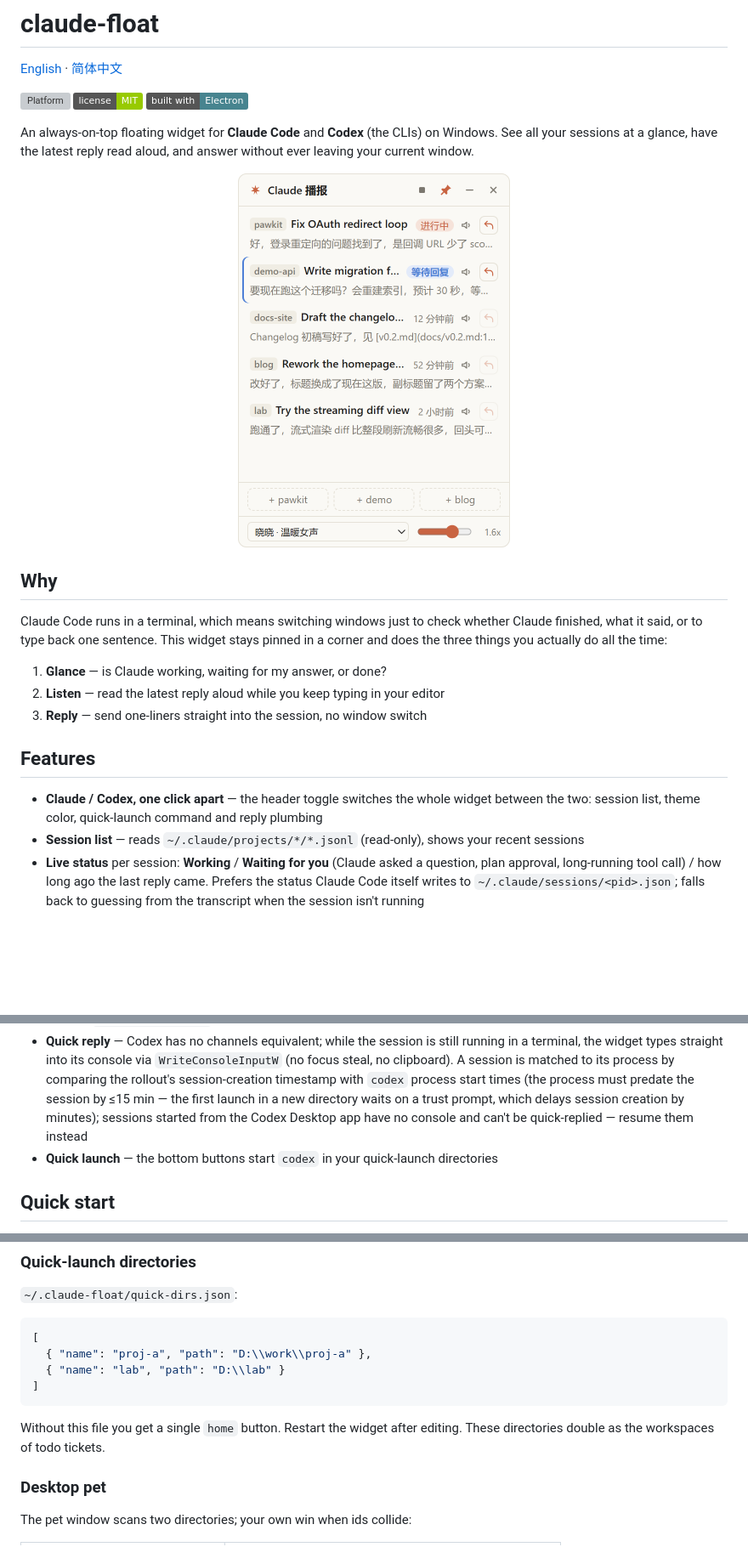
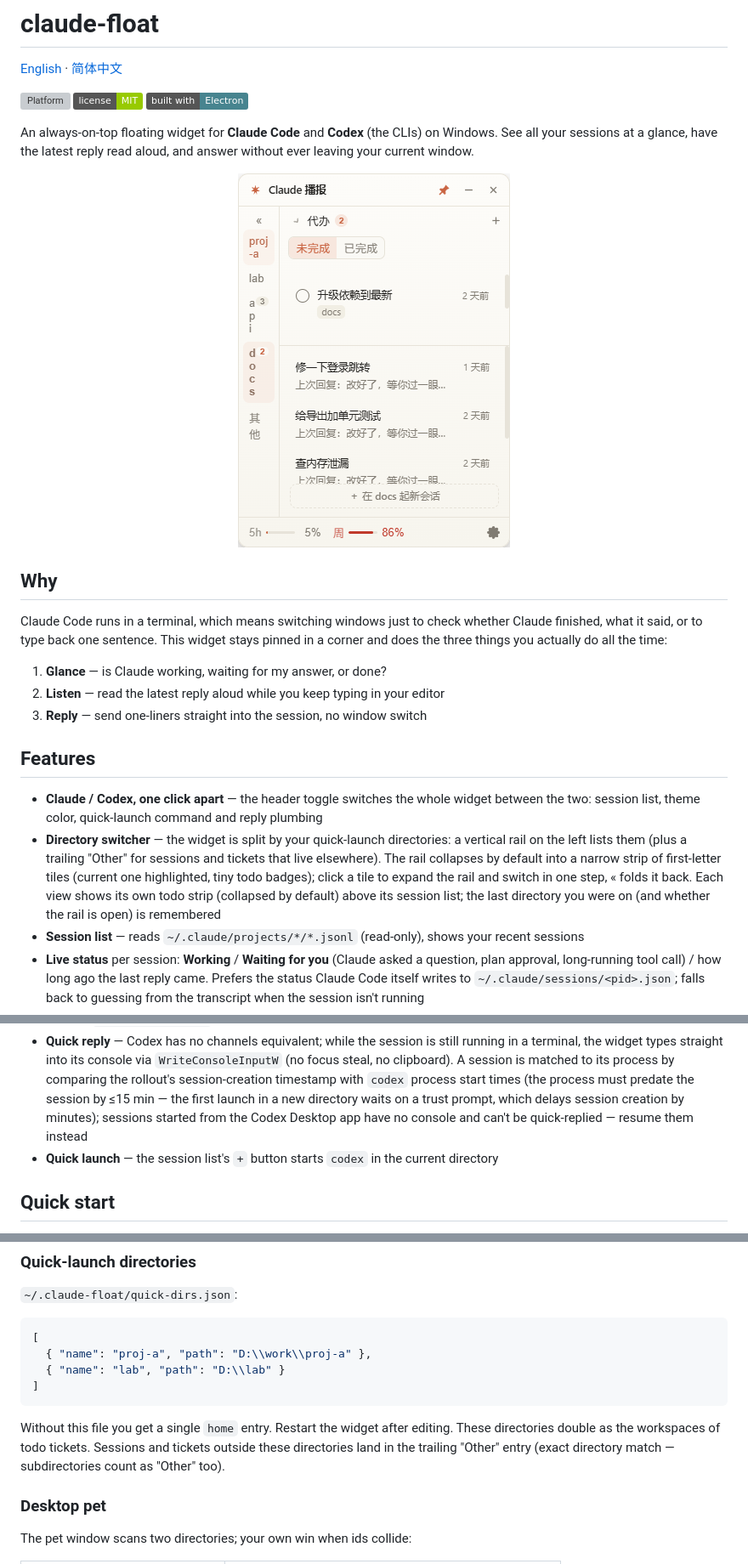
Before and after one commit to kizenY/claude-float, a Markdown page: README.md, 3 parts joined by grey strips. Shown at 85% size. Drawn GitHub-style; pictures changed too: docs/screenshot.png; badges without logos; blank space fills up the shorter version; grey boxes are pictures that could not be loaded.

````diff
--- a/README.md
+++ b/README.md
@@ -19,6 +19,7 @@ Claude Code runs in a terminal, which means switching windows just to check whet
 ## Features
 
 - **Claude / Codex, one click apart** — the header toggle switches the whole widget between the two: session list, theme color, quick-launch command and reply plumbing
+- **Directory switcher** — the widget is split by your quick-launch directories: a vertical rail on the left lists them (plus a trailing "Other" for sessions and tickets that live elsewhere). The rail collapses by default into a narrow strip of first-letter tiles (current one highlighted, tiny todo badges); click a tile to expand the rail and switch in one step, « folds it back. Each view shows its own todo strip (collapsed by default) above its session list; the last directory you were on (and whether the rail is open) is remembered
 - **Session list** — reads `~/.claude/projects/*/*.jsonl` (read-only), shows your recent sessions
 - **Live status** per session: **Working** / **Waiting for you** (Claude asked a question, plan approval, long-running tool call) / how long ago the last reply came. Prefers the status Claude Code itself writes to `~/.claude/sessions/<pid>.json`; falls back to guessing from the transcript when the session isn't running
 - **Subscription usage** (optional) — one line at the bottom showing the GLM Coding Plan quota per reset window (`5-hour 64% · weekly 38%`); hover for remaining credits and reset times, click to open the console. Only shows up when you put an API key in `~/.claude-float/glm.json`
@@ -41,7 +42,7 @@ The same widget, pointed at Codex CLI sessions (`~/.codex/sessions/**/rollout-*.
 - **Titles** — prefers the official thread names the desktop app writes to `~/.codex/session_index.jsonl`; pure-CLI sessions fall back to the first prompt
 - **Click a row** — live session → focus/minimize its terminal; exited session → fresh PowerShell in the original directory running `codex resume <id>`
 - **Quick reply** — Codex has no channels equivalent; while the session is still running in a terminal, the widget types straight into its console via `WriteConsoleInputW` (no focus steal, no clipboard). A session is matched to its process by comparing the rollout's session-creation timestamp with `codex` process start times (the process must predate the session by ≤15 min — the first launch in a new directory waits on a trust prompt, which delays session creation by minutes); sessions started from the Codex Desktop app have no console and can't be quick-replied — resume them instead
-- **Quick launch** — the bottom buttons start `codex` in your quick-launch directories
+- **Quick launch** — the session list's `+` button starts `codex` in the current directory
 
 ## Quick start
 
@@ -84,7 +85,7 @@ The first launch shows a one-time development-channels warning — pick "I am us
 ]
 ```
 
-Without this file you get a single `home` button. Restart the widget after editing. These directories double as the workspaces of todo tickets.
+Without this file you get a single `home` entry. Restart the widget after editing. These directories double as the workspaces of todo tickets. Sessions and tickets outside these directories land in the trailing "Other" entry (exact directory match — subdirectories count as "Other" too).
 
 ### Desktop pet
 
````
Also changed, not shown: other parts of README.md (+6 -6 lines), README.zh-CN.md (+9 -8 lines), 14 other files.
